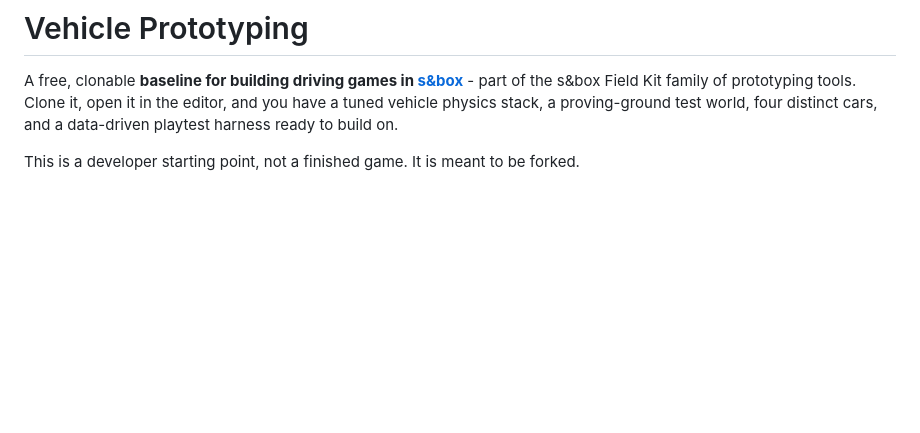
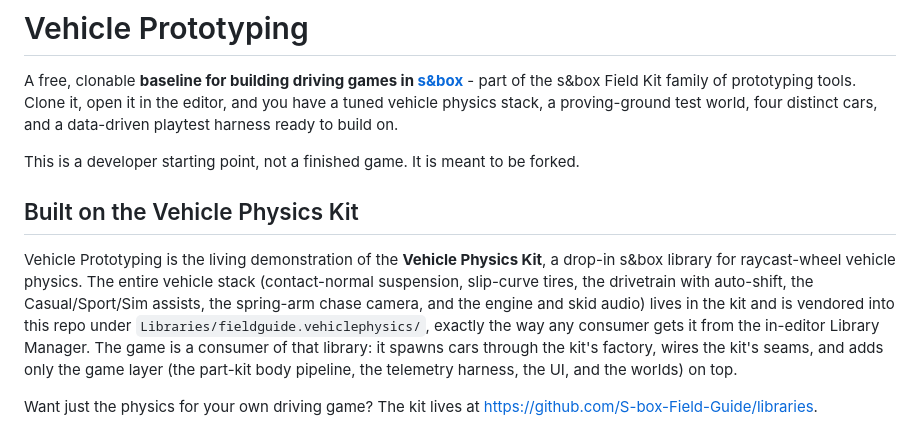
Before and after one commit to S-box-Field-Guide/vehicle-prototyping, a Markdown page: README.md, the part around the change. Drawn GitHub-style; blank space fills up the shorter version.

Commit message:
README: frame Vehicle Prototyping as the Vehicle Physics Kit demonstration

```diff
--- a/README.md
+++ b/README.md
@@ -6,6 +6,20 @@ tuned vehicle physics stack, a proving-ground test world, four distinct cars, an
 playtest harness ready to build on.
 
 This is a developer starting point, not a finished game. It is meant to be forked.
+
+## Built on the Vehicle Physics Kit
+
+Vehicle Prototyping is the living demonstration of the **Vehicle Physics Kit**, a drop-in s&box
+library for raycast-wheel vehicle physics. The entire vehicle stack (contact-normal suspension,
+slip-curve tires, the drivetrain with auto-shift, the Casual/Sport/Sim assists, the spring-arm chase
+camera, and the engine and skid audio) lives in the kit and is vendored into this repo under
+`Libraries/fieldguide.vehiclephysics/`, exactly the way any consumer gets it from the in-editor
+Library Manager. The game is a consumer of that library: it spawns cars through the kit's factory,
+wires the kit's seams, and adds only the game layer (the part-kit body pipeline, the telemetry
+harness, the UI, and the worlds) on top.
+
+Want just the physics for your own driving game? The kit lives at
+<https://github.com/S-box-Field-Guide/libraries>.
 
 ![The four-car roster](docs/images/roster.png)
 
```
